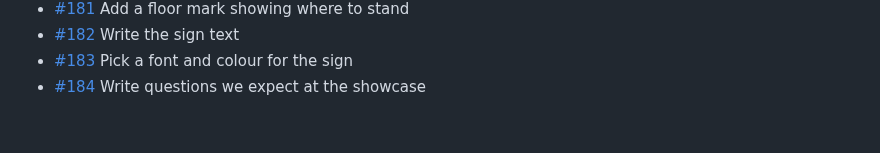
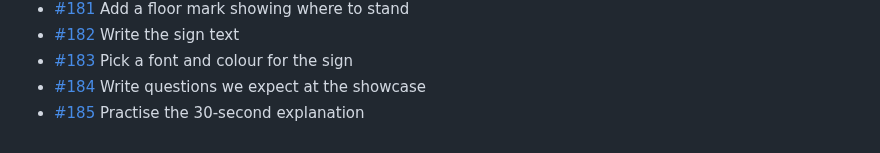
Before and after one commit to BillyChamberlain/IrFlock, a Markdown page: docs/issues/README.md, the part around the change. GitHub-like rendering.

Commit message:
Plan #185: Practise the 30-second explanation
Refs #185

Co-Authored-By: Claude Opus 5.5 <noreply@anthropic.com>

```diff
--- a/docs/issues/README.md
+++ b/docs/issues/README.md
@@ -84,3 +84,4 @@ One file per issue #101–#200: what it is, when it's done, and where to start.
 - [#182](182-write-the-sign-text.md) Write the sign text
 - [#183](183-pick-a-font-and-colour-for-the-sign.md) Pick a font and colour for the sign
 - [#184](184-write-questions-we-expect-at-the-showcase.md) Write questions we expect at the showcase
+- [#185](185-practise-the-30-second-explanation.md) Practise the 30-second explanation
```
Also changed, not shown: docs/issues/185-practise-the-30-second-explanation.md (added, +15 -0 lines).
